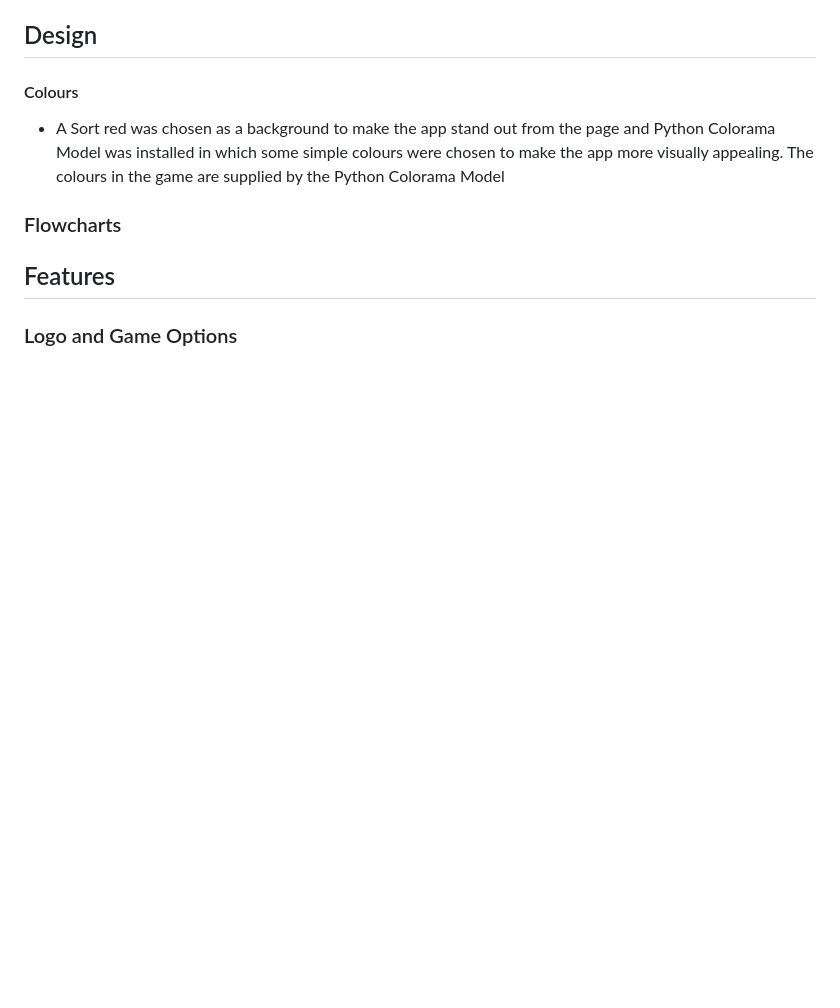
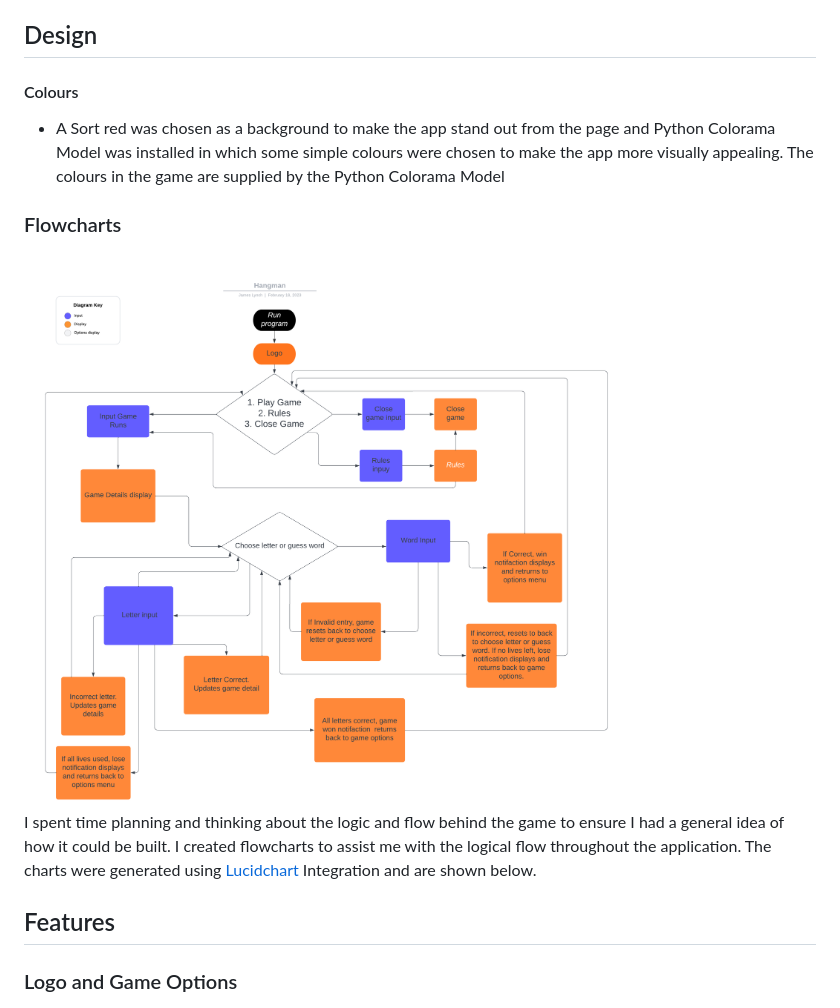
Before and after one commit to Code-Institute-Submissions/Jamsey911-hangman_mp3, a Markdown page: README.md, the part around the change. Rendered like a GitHub page; pictures changed too: assets/images/flowchart.png (added); blank space fills up the shorter version.

Commit message:
Add flowchart to readme

```diff
--- a/README.md
+++ b/README.md
@@ -77,8 +77,8 @@ This project was created by myself to show a simple game using python and ran th
 The colours in the game are supplied by the Python Colorama Model
 
 ### Flowcharts
-<!-- ![Flowcharts](./assets/images/readme/hangman-flowcharts.jpg)<br>
-I spent time planning and thinking about the logic and flow behind the game to ensure I had a general idea of how it could be built. I created flowcharts to assist me with the logical flow throughout the application. The charts were generated using [Lucidchart](https://lucid.app/) Integration and are shown below.<br> -->
+![Flowchart](./assets/images/flowchart.png)<br>
+I spent time planning and thinking about the logic and flow behind the game to ensure I had a general idea of how it could be built. I created flowcharts to assist me with the logical flow throughout the application. The charts were generated using [Lucidchart](https://lucid.app/) Integration and are shown below.<br>
 
 ## Features
 
```
